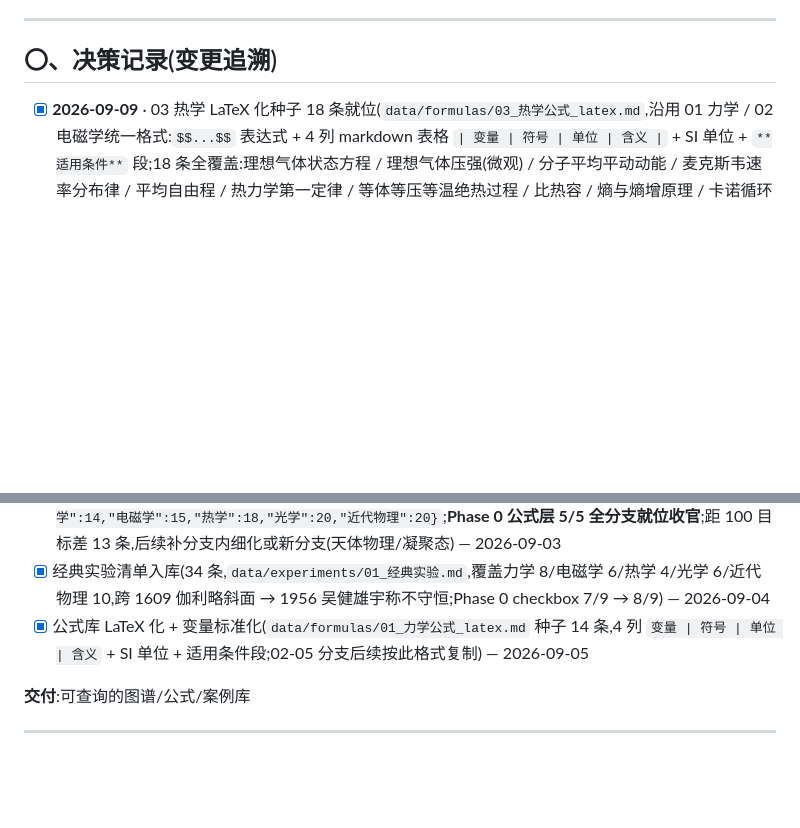
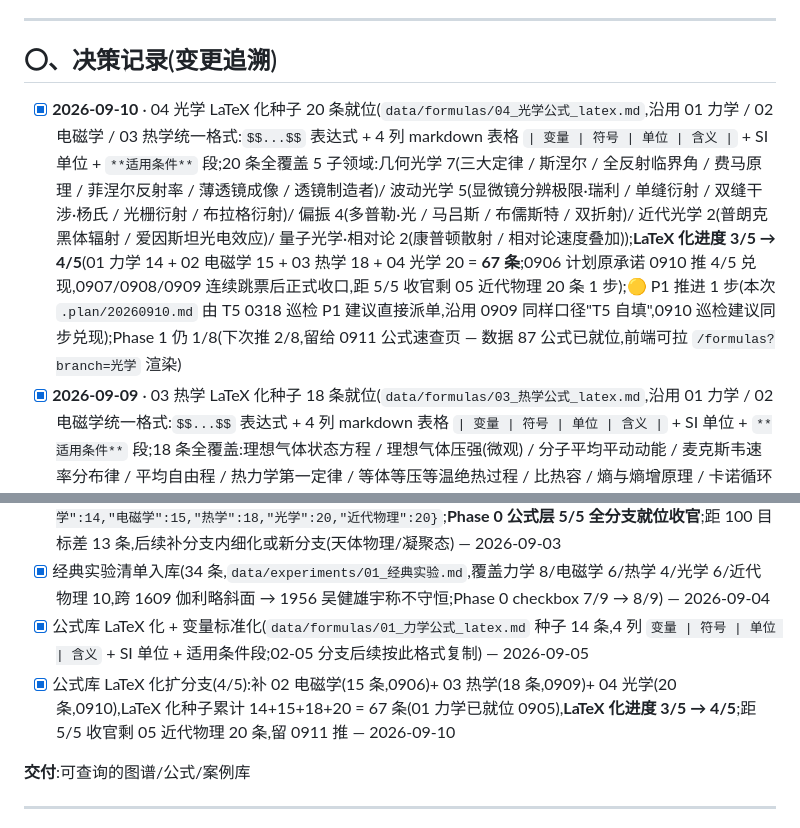
Before and after one commit to 1500385678/PhysicsAdvisor, a Markdown page: 项目开发计划.md, 2 parts joined by grey strips. Rendered like a GitHub page; blank space fills up the shorter version.

```diff
--- a/项目开发计划.md
+++ b/项目开发计划.md
@@ -12,6 +12,7 @@
 
 ## 〇、决策记录(变更追溯)
 
+- [x] **2026-09-10** · 04 光学 LaTeX 化种子 20 条就位(`data/formulas/04_光学公式_latex.md`,沿用 01 力学 / 02 电磁学 / 03 热学统一格式:`$$...$$` 表达式 + 4 列 markdown 表格 `| 变量 | 符号 | 单位 | 含义 |` + SI 单位 + `**适用条件**` 段;20 条全覆盖 5 子领域:几何光学 7(三大定律 / 斯涅尔 / 全反射临界角 / 费马原理 / 菲涅尔反射率 / 薄透镜成像 / 透镜制造者)/ 波动光学 5(显微镜分辨极限·瑞利 / 单缝衍射 / 双缝干涉·杨氏 / 光栅衍射 / 布拉格衍射)/ 偏振 4(多普勒·光 / 马吕斯 / 布儒斯特 / 双折射)/ 近代光学 2(普朗克黑体辐射 / 爱因斯坦光电效应)/ 量子光学·相对论 2(康普顿散射 / 相对论速度叠加));**LaTeX 化进度 3/5 → 4/5**(01 力学 14 + 02 电磁学 15 + 03 热学 18 + 04 光学 20 = **67 条**;0906 计划原承诺 0910 推 4/5 兑现,0907/0908/0909 连续跳票后正式收口,距 5/5 收官剩 05 近代物理 20 条 1 步);🟡 P1 推进 1 步(本次 `.plan/20260910.md` 由 T5 0318 巡检 P1 建议直接派单,沿用 0909 同样口径"T5 自填",0910 巡检建议同步兑现);Phase 1 仍 1/8(下次推 2/8,留给 0911 公式速查页 — 数据 87 公式已就位,前端可拉 `/formulas?branch=光学` 渲染)
 - [x] **2026-09-09** · 03 热学 LaTeX 化种子 18 条就位(`data/formulas/03_热学公式_latex.md`,沿用 01 力学 / 02 电磁学统一格式:`$$...$$` 表达式 + 4 列 markdown 表格 `| 变量 | 符号 | 单位 | 含义 |` + SI 单位 + `**适用条件**` 段;18 条全覆盖:理想气体状态方程 / 理想气体压强(微观) / 分子平均平动动能 / 麦克斯韦速率分布律 / 平均自由程 / 热力学第一定律 / 等体等压等温绝热过程 / 比热容 / 熵与熵增原理 / 卡诺循环效率 / 玻尔兹曼熵公式 / 傅里叶热传导定律 / 牛顿冷却定律 / 斯特藩-玻尔兹曼定律 / 维恩位移定律 / 表面张力(杨-拉普拉斯方程) / 焦耳定律 / 麦克斯韦关系(热力学));**LaTeX 化进度 2/5 → 3/5**(01 力学 14 + 02 电磁学 15 + 03 热学 18 = 47 条;连续 3 天 0907/0908/0909 挂账解套,距 5/5 收官剩 04 光学 20 + 05 近代物理 20);🟡 P1 推进 1 步(本次 `.plan/20260909.md` 由 T5 0304 巡检 P1 建议直接派单,沿用 0908 同样口径"T5 自填",0909 巡检建议同步兑现);Phase 1 仍 1/8(下次推 2/8,留给 0910)
 - [x] **2026-09-08** · Phase 1 最小骨架破冰(`backend/app.py` FastAPI 单文件 5 路由 `/health` `/graph?limit=N` `/formulas?branch=力学` `/cases?category=故事` `/experiments` + `frontend/index.html` D3 v7 力导向图拉 `/graph` 渲染前 60 节点 + 父子边 + `backend/requirements.txt` + `backend/README.md` + `deploy/.gitkeep` 占位);**Phase 1 0/8 → 1/8**(0826→0908 跨 14 天零代码解套,启动 React 形态暂延 0909+,本次纯后端 + D3 静态);**冒烟测试全通**(`/health` 返回 schema 0.5.0 + 194 概念 + 87 公式 + 24 案例 + 1 实验文件;`/formulas(力学)` 14 条;`/cases(故事)` 9 条;`/graph(50)` 50 节点 + 35 边;`/experiments` 5 分支 8/6/4/6/10 = 34);0908 巡检承诺"50 行起步"已兑现;**🔴🔴🔴 P0 升级解除**,降级为 🟡 P1 推进中(剩 7/8)
 - [x] **2026-09-06** · 02 电磁学 LaTeX 化种子就位(`data/formulas/02_电磁学公式_latex.md` 15 条,沿用 01 力学 4 列 markdown 表格 `| 变量 | 符号 | 单位 | 含义 |` + 适用条件段,15 条全覆盖:库仑定律 / 电场强度 / 高斯定理 / 电势 / 电容定义 / 平行板电容器 / 欧姆定律 / 电阻定律 / 焦耳定律 / KCL / KVL / 安培力 / 洛伦兹力 / 法拉第电磁感应 / 楞次定律);**LaTeX 化进度 1/5 → 2/5**(01 力学 14 + 02 电磁学 15 = 29 条);**🟡 P1 推进 1 步**(距 5/5 全分支差 3 分支,0907 热学 18 / 0908 光学 20 / 0909 近代物理 20,0909 达 5/5 收官);0906 巡检建议"启动 Phase 1 最小骨架(50 行起步,12 天零代码破冰)"未采纳(继续推公式/实验层)
@@ -268,6 +269,7 @@ CREATE TABLE cases (
 - [x] 公式层扩分支(5/5):补 05 近代物理(20 条,0903),公式总数 67 → 87,`formula_branch_breakdown` `{"力学":14,"电磁学":15,"热学":18,"光学":20,"近代物理":20}`;**Phase 0 公式层 5/5 全分支就位收官**;距 100 目标差 13 条,后续补分支内细化或新分支(天体物理/凝聚态) — 2026-09-03
 - [x] 经典实验清单入库(34 条,`data/experiments/01_经典实验.md`,覆盖力学 8/电磁学 6/热学 4/光学 6/近代物理 10,跨 1609 伽利略斜面 → 1956 吴健雄宇称不守恒;Phase 0 checkbox 7/9 → 8/9) — 2026-09-04
 - [x] 公式库 LaTeX 化 + 变量标准化(`data/formulas/01_力学公式_latex.md` 种子 14 条,4 列 `变量 | 符号 | 单位 | 含义` + SI 单位 + 适用条件段;02-05 分支后续按此格式复制) — 2026-09-05
+- [x] 公式库 LaTeX 化扩分支(4/5):补 02 电磁学(15 条,0906)+ 03 热学(18 条,0909)+ 04 光学(20 条,0910),LaTeX 化种子累计 14+15+18+20 = 67 条(01 力学已就位 0905),**LaTeX 化进度 3/5 → 4/5**;距 5/5 收官剩 05 近代物理 20 条,留 0911 推 — 2026-09-10
 
 **交付**:可查询的图谱/公式/案例库
 
```
Also changed, not shown: .plan/20260910.md (added, +67 -0 lines), data/formulas/04_光学公式_latex.md (added, +373 -0 lines).
